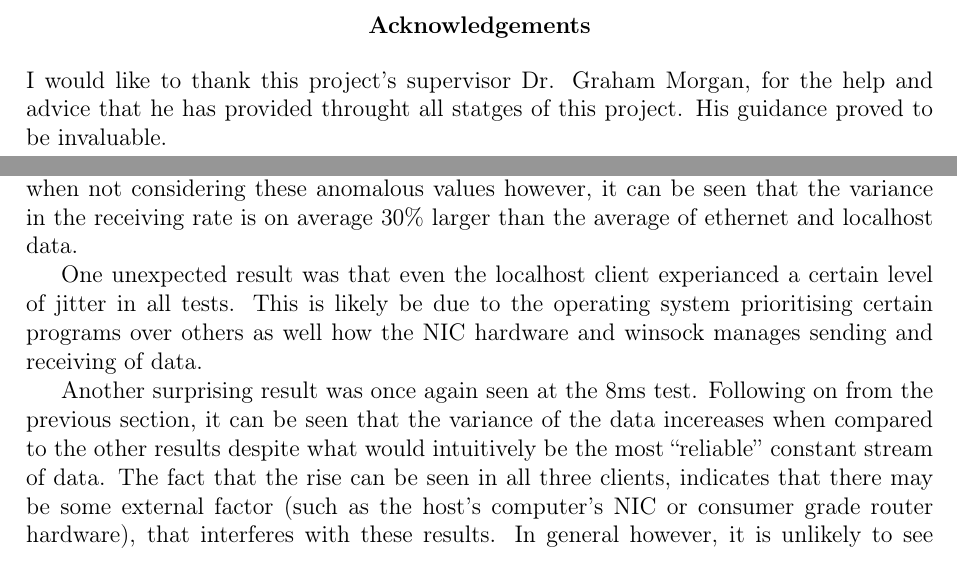
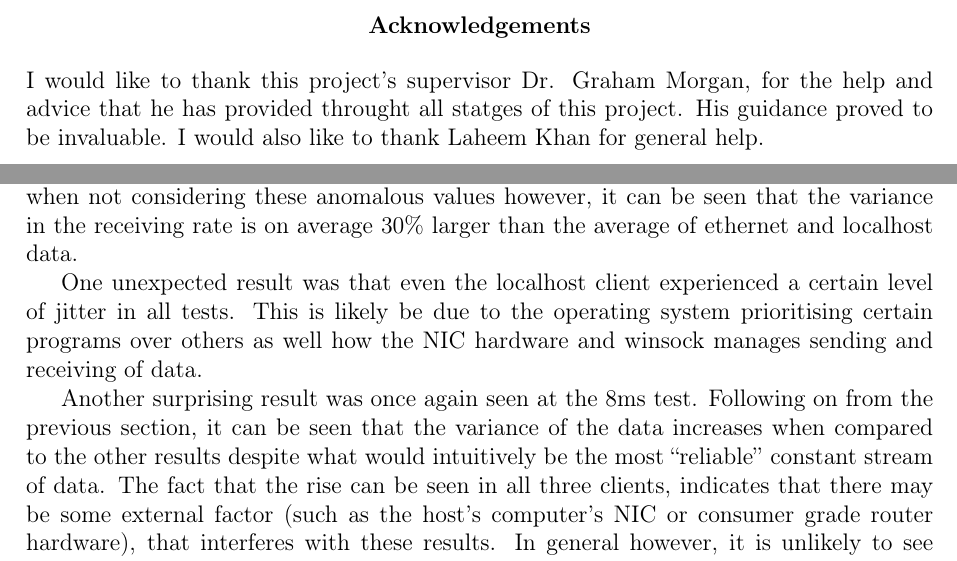
Before and after one commit to SzyJ/Game_Networking_Models, a LaTeX thesis (Dissertation/main.tex, which reads Dissertation/chapters/acknowledgements.tex, Dissertation/chapters/conclusion.tex): two parts of pages 3 and 47 of 64, joined at a grey line, cut so that both start at the same text. Compiled offline with pdfLaTeX.

Commit message:
Fixed mistakes. added wordcount

```diff
--- a/Dissertation/chapters/acknowledgements.tex
+++ b/Dissertation/chapters/acknowledgements.tex
@@ -2,4 +2,4 @@
 \begin{center}
   \textbf{Acknowledgements}
 \end{center}
-I would like to thank this project's supervisor Dr. Graham Morgan, for the help and advice that he has provided throught all statges of this project. His guidance proved to be invaluable.
+I would like to thank this project's supervisor Dr. Graham Morgan, for the help and advice that he has provided throught all statges of this project. His guidance proved to be invaluable. I would also like to thank Laheem Khan for general help.
--- a/Dissertation/chapters/conclusion.tex
+++ b/Dissertation/chapters/conclusion.tex
@@ -30,9 +30,9 @@ An effect that can be observed with the different tick-rates, is that it is much
 \subsection{Calculating the variance in jitter}\label{sec:variance_results}
 The next question to answer was: Objectively, which collection of gathered data, had the least variance in it? This data can be seen represented in a bar chart in figure \ref{fig:jitter_variance}. The $\sigma^2$ values for WiFi at the tick-rate of 500 and 1000 milliseconds, were much larger than the other results due to having to wait for a much longer time if a packet was lost. Even when not considering these anomalous values however, it can be seen that the variance in the receiving rate is on average 30\% larger than the average of ethernet and localhost data.
 
-One unexpected result was that even the localhost client experianced a certain level of jitter in all tests. This is likely be due to the operating system prioritising certain programs over others as well how the NIC hardware and winsock manages sending and receiving of data.
+One unexpected result was that even the localhost client experienced a certain level of jitter in all tests. This is likely be due to the operating system prioritising certain programs over others as well how the NIC hardware and winsock manages sending and receiving of data.
 
-Another surprising result was once again seen at the 8ms test. Following on from the previous section, it can be seen that the variance of the data incereases when compared to the other results despite what would intuitively be the most ``reliable'' constant stream of data. The fact that the rise can be seen in all three clients, indicates that there may be some external factor (such as the host's computer's NIC or consumer grade router hardware), that interferes with these results. In general however, it is unlikely to see broadcast rates higher than 63Hz (around 16ms delay) anyway.
+Another surprising result was once again seen at the 8ms test. Following on from the previous section, it can be seen that the variance of the data increases when compared to the other results despite what would intuitively be the most ``reliable'' constant stream of data. The fact that the rise can be seen in all three clients, indicates that there may be some external factor (such as the host's computer's NIC or consumer grade router hardware), that interferes with these results. In general however, it is unlikely to see broadcast rates higher than 63Hz (around 16ms delay) anyway.
 
 \input{fixtures/variance_graph}
 
```
Also changed, not shown: Dissertation/chapters/title.tex (+1 -1 lines), Dissertation/main.pdf, Dissertation/chapters/conclusion.tex (6 more changed lines).
